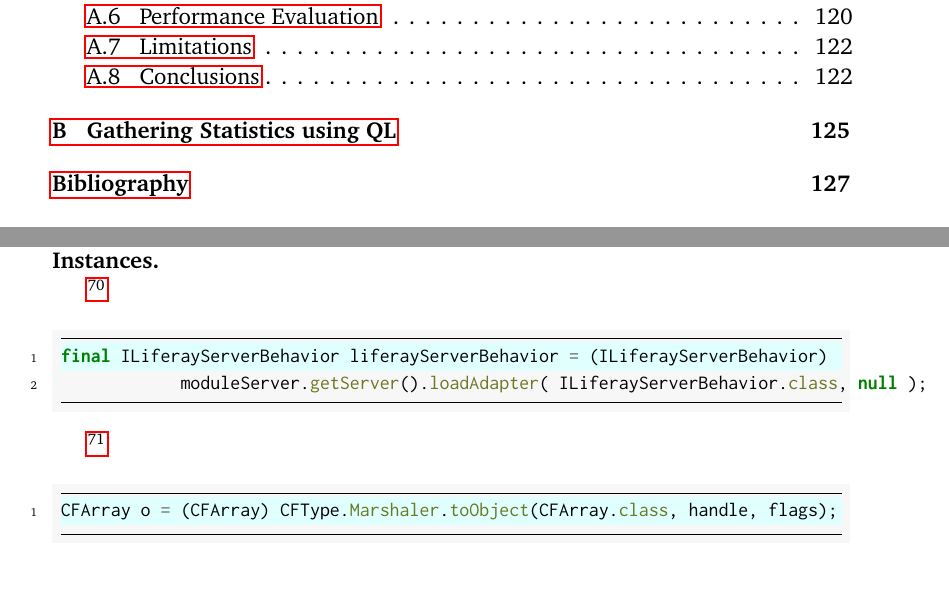
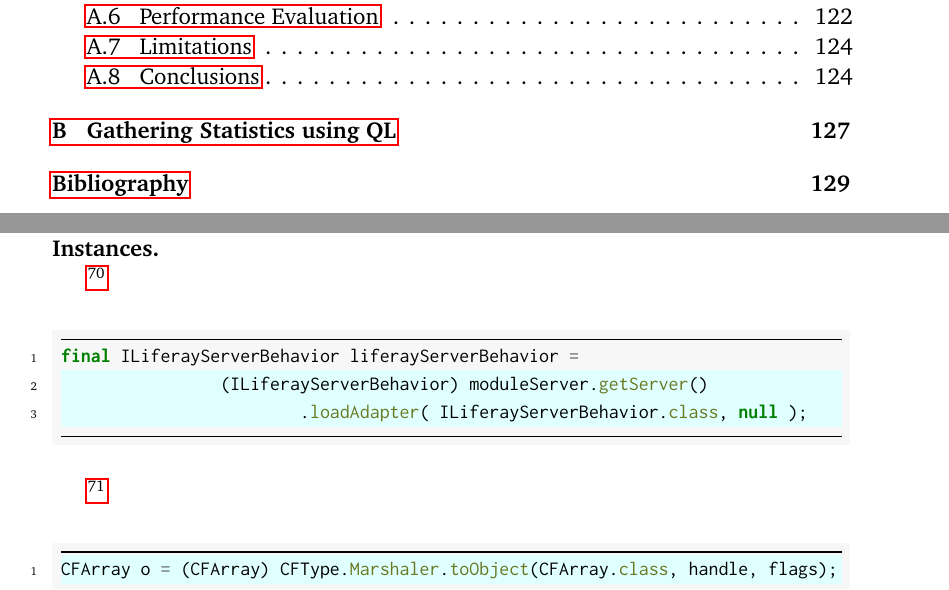
Before and after one commit to acuarica/phd-thesis, a LaTeX thesis (phd-thesis.tex, which reads chapters/casts/CreateByClassLiteral.tex): two parts of pages 15 and 100 of 162 before the commit and two parts of pages 15 and 100 of 164 after it, joined at a grey line, cut so that both start at the same text. Compiled offline with pdfLaTeX.

Commit message:
Fixed snippet.

```diff
--- a/chapters/casts/CreateByClassLiteral.tex
+++ b/chapters/casts/CreateByClassLiteral.tex
@@ -5,9 +5,10 @@
 \footnote{\url{http://bit.ly/liferay_liferay-ide_2FMG0f6}}
 
 %https://lgtm.com/projects/g/liferay/liferay-ide/snapshot/dist-2980259-1524814812150/files/tools/plugins/com.liferay.ide.server.ui/src/com/liferay/ide/server/ui/handlers/RedeployHandler.java?sort=name&dir=ASC&mode=heatmap#L64
-\begin{minted}[highlightlines=1]{java}
-final ILiferayServerBehavior liferayServerBehavior = (ILiferayServerBehavior)
-            moduleServer.getServer().loadAdapter( ILiferayServerBehavior.class, null );
+\begin{minted}[highlightlines=2-3]{java}
+final ILiferayServerBehavior liferayServerBehavior =
+                (ILiferayServerBehavior) moduleServer.getServer()
+                        .loadAdapter( ILiferayServerBehavior.class, null );
 \end{minted}
 
 \footnote{\url{http://bit.ly/robovm_robovm_2FMFWvS}}
```
